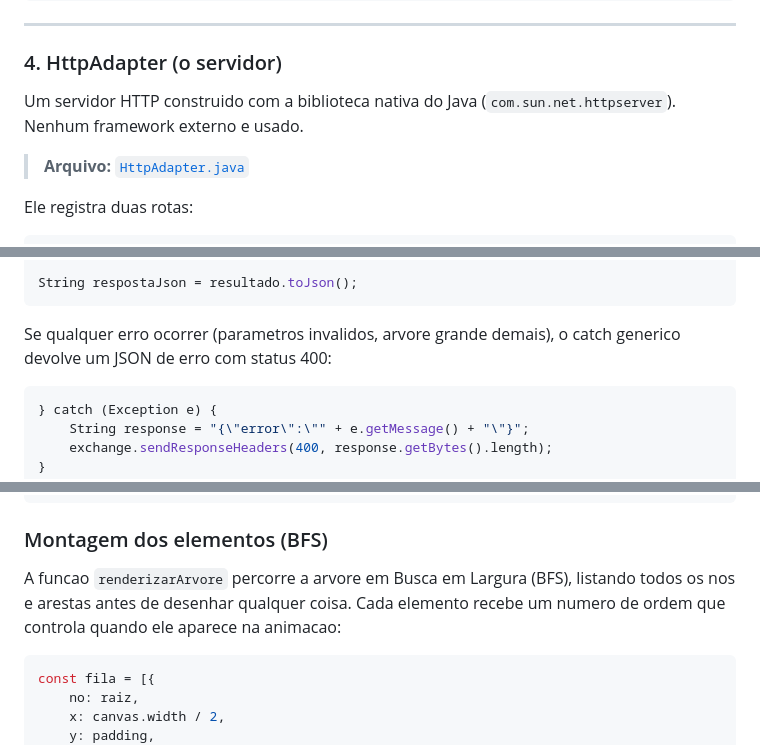
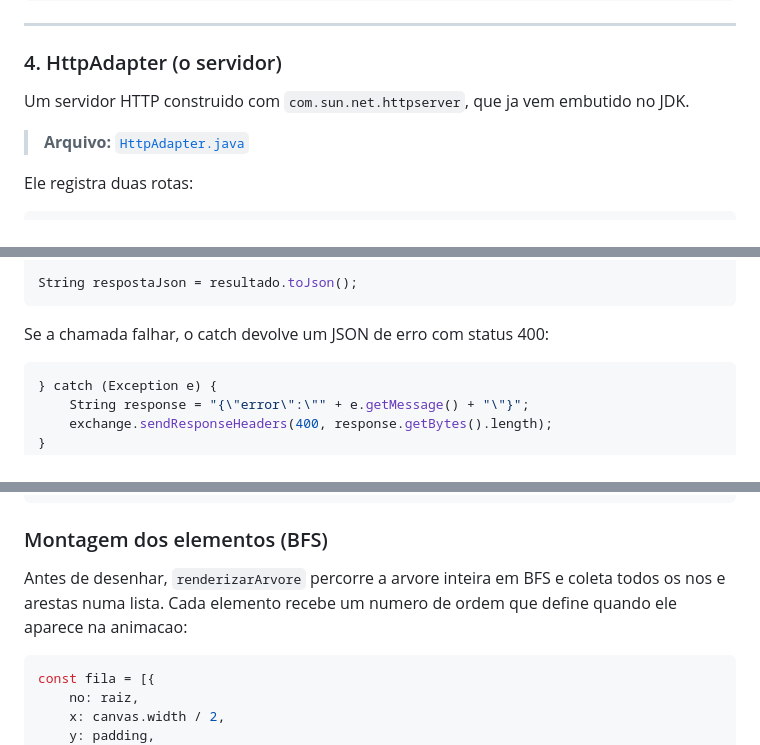
Before and after one commit to luminuszz/arvore-recursao, a Markdown page: README.md, 3 parts joined by grey strips. Rendered like a GitHub page.

````diff
--- a/README.md
+++ b/README.md
@@ -310,7 +310,7 @@ public Map<Integer, Double> getCustosPorNivel() {
 
 ### 4. HttpAdapter (o servidor)
 
-Um servidor HTTP construido com a biblioteca nativa do Java (`com.sun.net.httpserver`). Nenhum framework externo e usado.
+Um servidor HTTP construido com `com.sun.net.httpserver`, que ja vem embutido no JDK.
 
 > **Arquivo:** [`HttpAdapter.java`](src/adapter/HttpAdapter.java)
 
@@ -354,7 +354,7 @@ RecurrenceResult resultado = TreeBuilder.construirArvore(
 String respostaJson = resultado.toJson();
 ```
 
-Se qualquer erro ocorrer (parametros invalidos, arvore grande demais), o catch generico devolve um JSON de erro com status 400:
+Se a chamada falhar, o catch devolve um JSON de erro com status 400:
 
 ```java
 } catch (Exception e) {
@@ -395,7 +395,7 @@ const triggerCompute = async () => {
 
 ### Montagem dos elementos (BFS)
 
-A funcao `renderizarArvore` percorre a arvore em Busca em Largura (BFS), listando todos os nos e arestas antes de desenhar qualquer coisa. Cada elemento recebe um numero de ordem que controla quando ele aparece na animacao:
+Antes de desenhar, `renderizarArvore` percorre a arvore inteira em BFS e coleta todos os nos e arestas numa lista. Cada elemento recebe um numero de ordem que define quando ele aparece na animacao:
 
 ```javascript
 const fila = [{
````
Also changed, not shown: other parts of README.md (+8 -8 lines).
